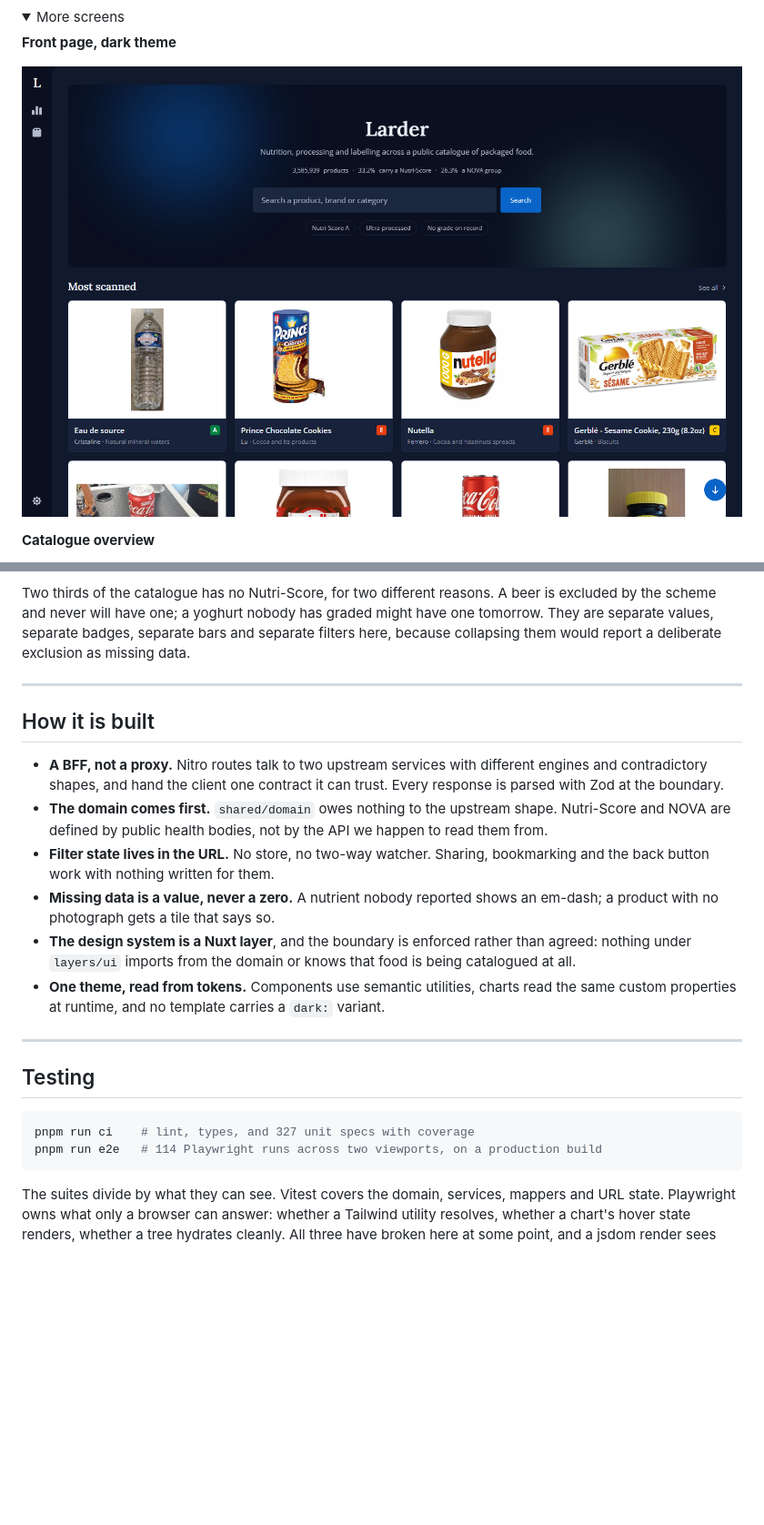
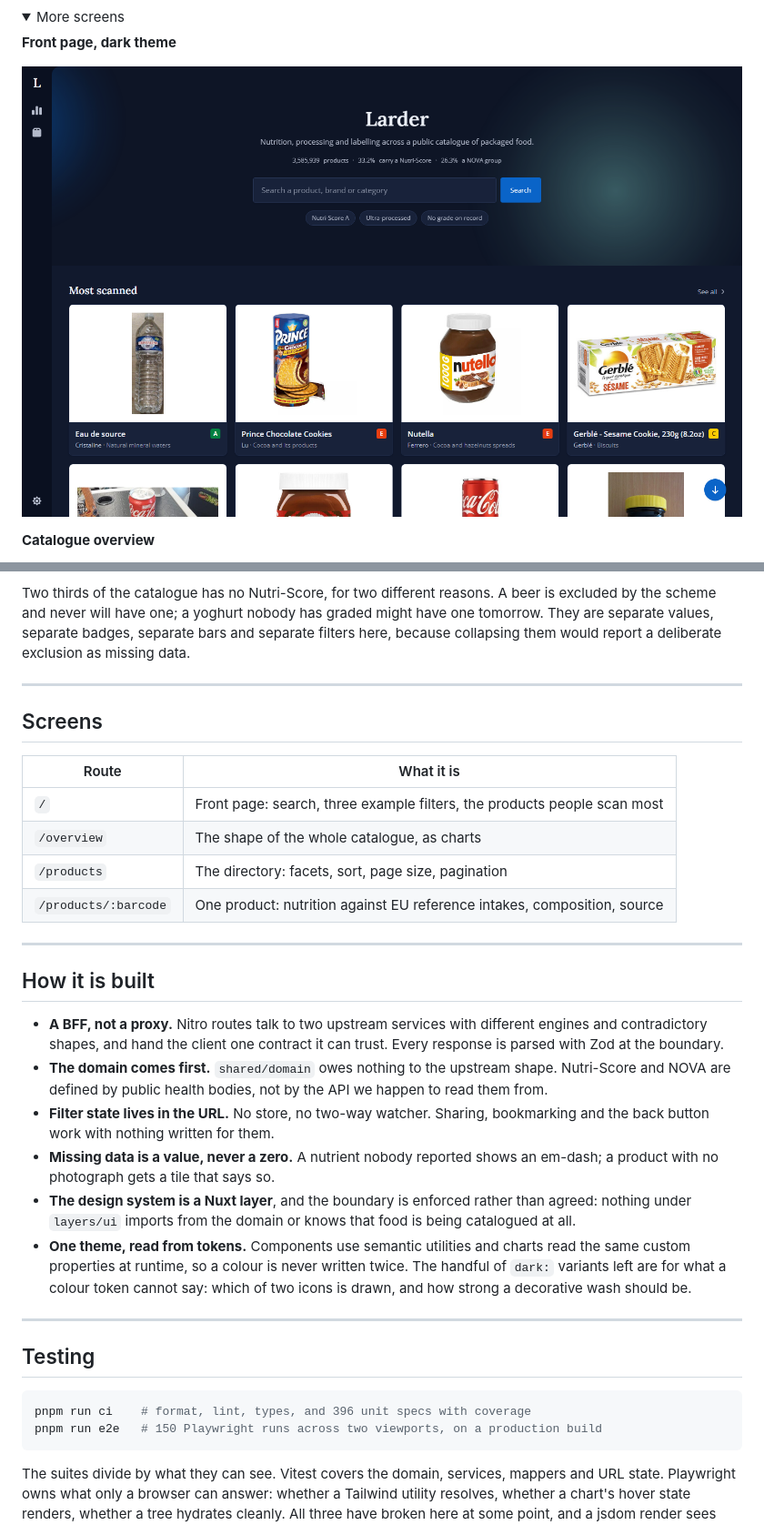
Before and after one commit to christianchiavelli/larder, a Markdown page: README.md, 2 parts joined by grey strips. Shown at 91% size. Rendered like a GitHub page; pictures changed too: docs/screenshots/landing-dark.png; folded sections open; blank space fills up the shorter version.

````diff
--- a/README.md
+++ b/README.md
@@ -48,6 +48,17 @@ Two thirds of the catalogue has no Nutri-Score, for two different reasons. A bee
 
 ---
 
+## Screens
+
+| Route                | What it is                                                               |
+| -------------------- | ------------------------------------------------------------------------ |
+| `/`                  | Front page: search, three example filters, the products people scan most |
+| `/overview`          | The shape of the whole catalogue, as charts                              |
+| `/products`          | The directory: facets, sort, page size, pagination                       |
+| `/products/:barcode` | One product: nutrition against EU reference intakes, composition, source |
+
+---
+
 ## How it is built
 
 - **A BFF, not a proxy.** Nitro routes talk to two upstream services with different engines and contradictory shapes, and hand the client one contract it can trust. Every response is parsed with Zod at the boundary.
@@ -55,15 +66,15 @@ Two thirds of the catalogue has no Nutri-Score, for two different reasons. A bee
 - **Filter state lives in the URL.** No store, no two-way watcher. Sharing, bookmarking and the back button work with nothing written for them.
 - **Missing data is a value, never a zero.** A nutrient nobody reported shows an em-dash; a product with no photograph gets a tile that says so.
 - **The design system is a Nuxt layer**, and the boundary is enforced rather than agreed: nothing under `layers/ui` imports from the domain or knows that food is being catalogued at all.
-- **One theme, read from tokens.** Components use semantic utilities, charts read the same custom properties at runtime, and no template carries a `dark:` variant.
+- **One theme, read from tokens.** Components use semantic utilities and charts read the same custom properties at runtime, so a colour is never written twice. The handful of `dark:` variants left are for what a colour token cannot say: which of two icons is drawn, and how strong a decorative wash should be.
 
 ---
 
 ## Testing
 
 ```bash
-pnpm run ci    # lint, types, and 327 unit specs with coverage
-pnpm run e2e   # 114 Playwright runs across two viewports, on a production build
+pnpm run ci    # format, lint, types, and 396 unit specs with coverage
+pnpm run e2e   # 150 Playwright runs across two viewports, on a production build
 ```
 
 The suites divide by what they can see. Vitest covers the domain, services, mappers and URL state. Playwright owns what only a browser can answer: whether a Tailwind utility resolves, whether a chart's hover state renders, whether a tree hydrates cleanly. All three have broken here at some point, and a jsdom render sees none of them.
````
Also changed, not shown: docs/screenshots/directory-light.png, docs/screenshots/overview-dark.png, docs/screenshots/overview-light.png, docs/screenshots/product-dark.png, 14 other files.
